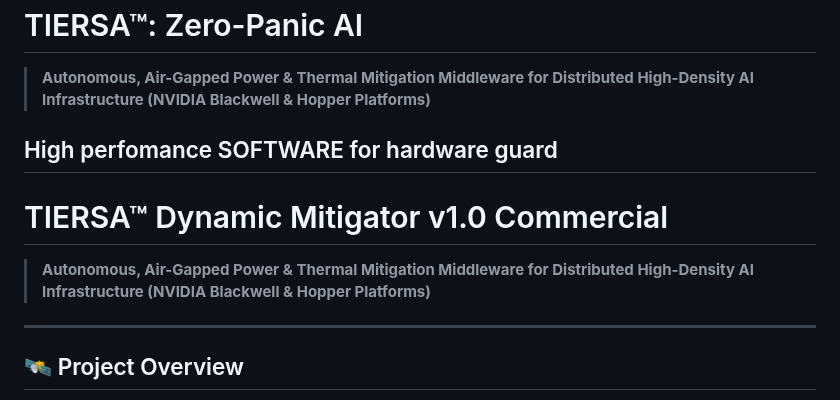
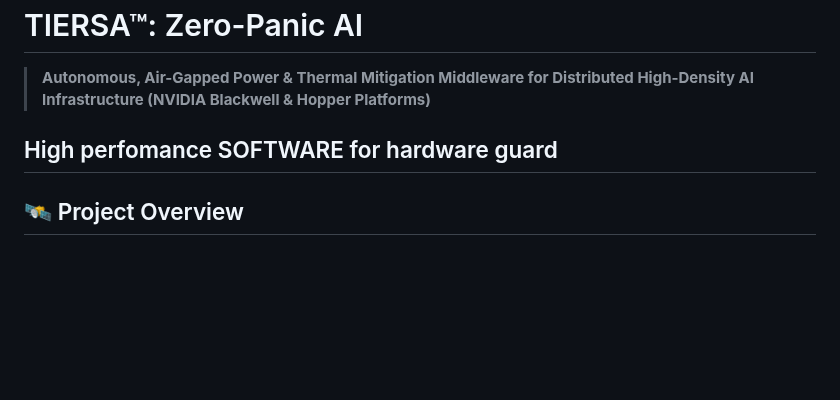
Before and after one commit to ProFoton/TIERSA-Zero-Panic-AI, a Markdown page: README.md, the part around the change. GitHub-like rendering; blank space fills up the shorter version.

```diff
--- a/README.md
+++ b/README.md
@@ -3,10 +3,6 @@
 
 High perfomance SOFTWARE for hardware guard
 ----
-# TIERSA™ Dynamic Mitigator v1.0 Commercial
-> **Autonomous, Air-Gapped Power & Thermal Mitigation Middleware for Distributed High-Density AI Infrastructure (NVIDIA Blackwell & Hopper Platforms)**
----
-
 ## 🛰️ Project Overview
 **TIERSA™ Dynamic Mitigator** is a production-grade, highly optimized middleware architecture engineered to eliminate systemic failure modes in ultra-high-density enterprise AI compute clusters.
 
```
